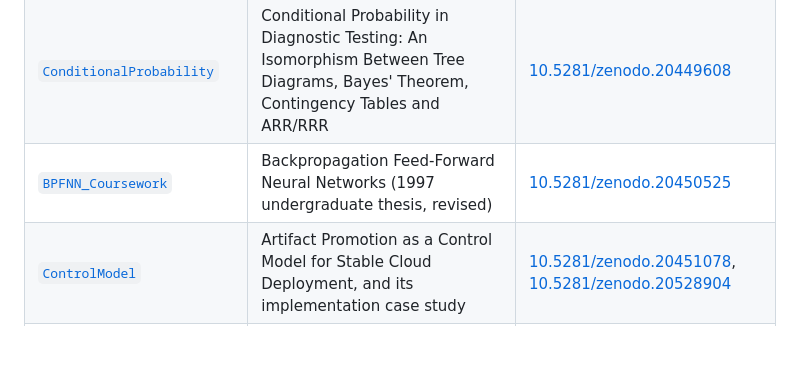
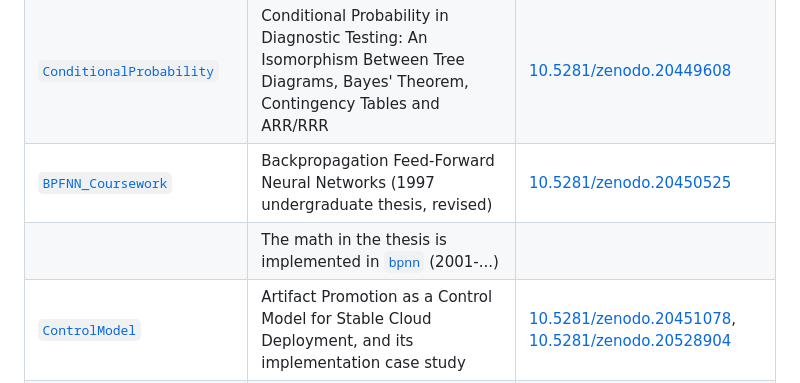
Before and after one commit to Anode1/articles, a Markdown page: README.md, the part around the change. GitHub-like rendering; blank space fills up the shorter version.

Commit message:
README: link bpnn implementation under BPFNN_Coursework

```diff
--- a/README.md
+++ b/README.md
@@ -12,6 +12,7 @@ resolves to the latest version.
 | [`intelligence_compressors`](intelligence_compressors/) | Intelligence Is the Discovery of Compressors | [10.5281/zenodo.20440110](https://doi.org/10.5281/zenodo.20440110) |
 | [`ConditionalProbability`](ConditionalProbability/) | Conditional Probability in Diagnostic Testing: An Isomorphism Between Tree Diagrams, Bayes' Theorem, Contingency Tables and ARR/RRR | [10.5281/zenodo.20449608](https://doi.org/10.5281/zenodo.20449608) |
 | [`BPFNN_Coursework`](BPFNN_Coursework/) | Backpropagation Feed-Forward Neural Networks (1997 undergraduate thesis, revised) | [10.5281/zenodo.20450525](https://doi.org/10.5281/zenodo.20450525) |
+| | The math in the thesis is implemented in [`bpnn`](https://github.com/Anode1/bpnn) (2001-...) | |
 | [`ControlModel`](ControlModel/) | Artifact Promotion as a Control Model for Stable Cloud Deployment, and its implementation case study | [10.5281/zenodo.20451078](https://doi.org/10.5281/zenodo.20451078), [10.5281/zenodo.20528904](https://doi.org/10.5281/zenodo.20528904) |
 | [`atree`](atree/) | The Atree Format: A Scalable Binary-Path Notation for Ancestral Genealogies | [10.5281/zenodo.20587715](https://doi.org/10.5281/zenodo.20587715) |
 | [`innovation_compression`](innovation_compression/) | Chaos Makes Many, Compression Keeps Few: Where Innovation Comes From | [10.5281/zenodo.20603482](https://doi.org/10.5281/zenodo.20603482) |
```
